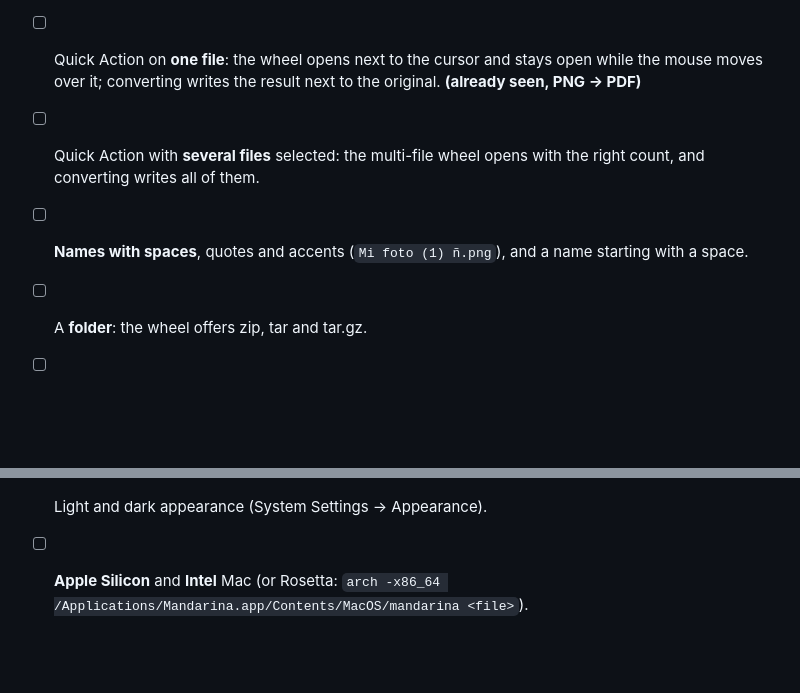
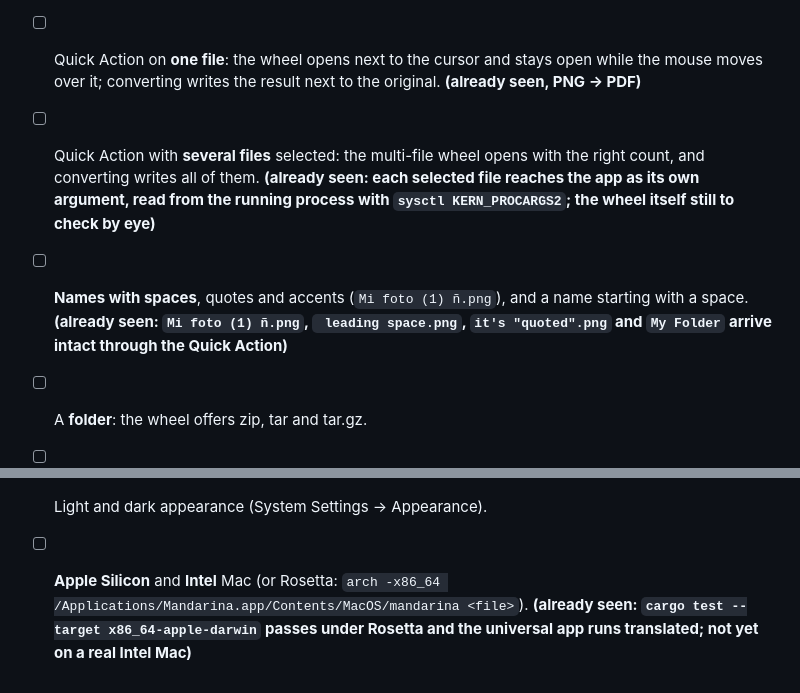
Before and after one commit to JorgeFTS/Mandarina, a Markdown page: docs/macOS.md, 2 parts joined by grey strips. GitHub-like rendering; blank space fills up the shorter version.

Commit message:
docs/macOS.md: record the Quick Action argument and Rosetta checks
Co-Authored-By: Claude Opus 5.5 <noreply@anthropic.com>

```diff
--- a/docs/macOS.md
+++ b/docs/macOS.md
@@ -47,12 +47,12 @@ Same idea as [[Manual-Testing]]. Boxes marked **(already seen)** have evidence f
 - [ ] `packaging/macos/build-dmg.sh` builds, `lipo -archs Mandarina.app/Contents/MacOS/mandarina` says `x86_64 arm64`. **(already seen)**
 - [ ] Mount the DMG, run the installer with `bash`: it installs to `/Applications`, or to `~/Applications` when `/Applications` is not writable, and adds the Quick Action. **(already seen, ~/Applications case)**
 - [ ] Quick Action on **one file**: the wheel opens next to the cursor and stays open while the mouse moves over it; converting writes the result next to the original. **(already seen, PNG → PDF)**
-- [ ] Quick Action with **several files** selected: the multi-file wheel opens with the right count, and converting writes all of them.
-- [ ] **Names with spaces**, quotes and accents (`Mi foto (1) ñ.png`), and a name starting with a space.
+- [ ] Quick Action with **several files** selected: the multi-file wheel opens with the right count, and converting writes all of them. **(already seen: each selected file reaches the app as its own argument, read from the running process with `sysctl KERN_PROCARGS2`; the wheel itself still to check by eye)**
+- [ ] **Names with spaces**, quotes and accents (`Mi foto (1) ñ.png`), and a name starting with a space. **(already seen: `Mi foto (1) ñ.png`, ` leading space.png`, `it's "quoted".png` and `My Folder` arrive intact through the Quick Action)**
 - [ ] A **folder**: the wheel offers zip, tar and tar.gz.
 - [ ] **Cancel** a long conversion from the progress card (a large video, and a big spreadsheet → PDF through LibreOffice): the card closes, no partial file is left, and `pgrep soffice` / `pgrep ffmpeg` show nothing.
 - [ ] **Missing converter**: rename or hide one tool (e.g. run without LibreOffice): the error card names the tool and shows the `brew install …` command.
 - [ ] Wheel near a screen edge and on a **second display**: it stays fully on that display.
 - [ ] Clicking outside, Escape and 4 s idle still close the wheel.
 - [ ] Light and dark appearance (System Settings → Appearance).
-- [ ] **Apple Silicon** and **Intel** Mac (or Rosetta: `arch -x86_64 /Applications/Mandarina.app/Contents/MacOS/mandarina <file>`).
+- [ ] **Apple Silicon** and **Intel** Mac (or Rosetta: `arch -x86_64 /Applications/Mandarina.app/Contents/MacOS/mandarina <file>`). **(already seen: `cargo test --target x86_64-apple-darwin` passes under Rosetta and the universal app runs translated; not yet on a real Intel Mac)**
```
